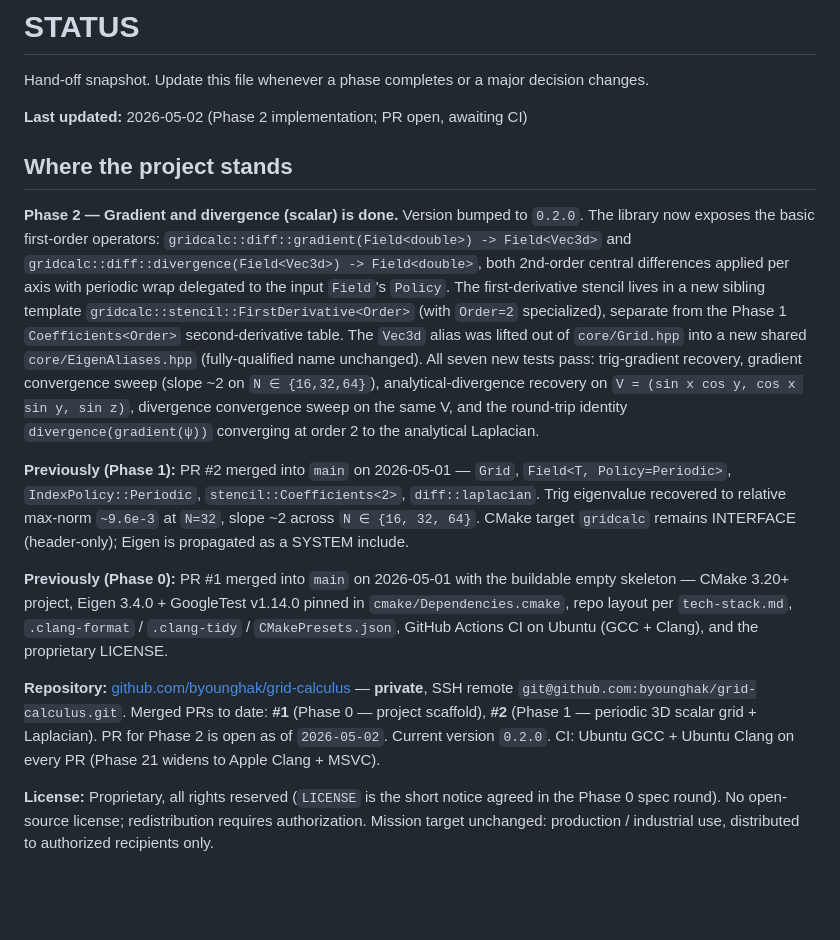
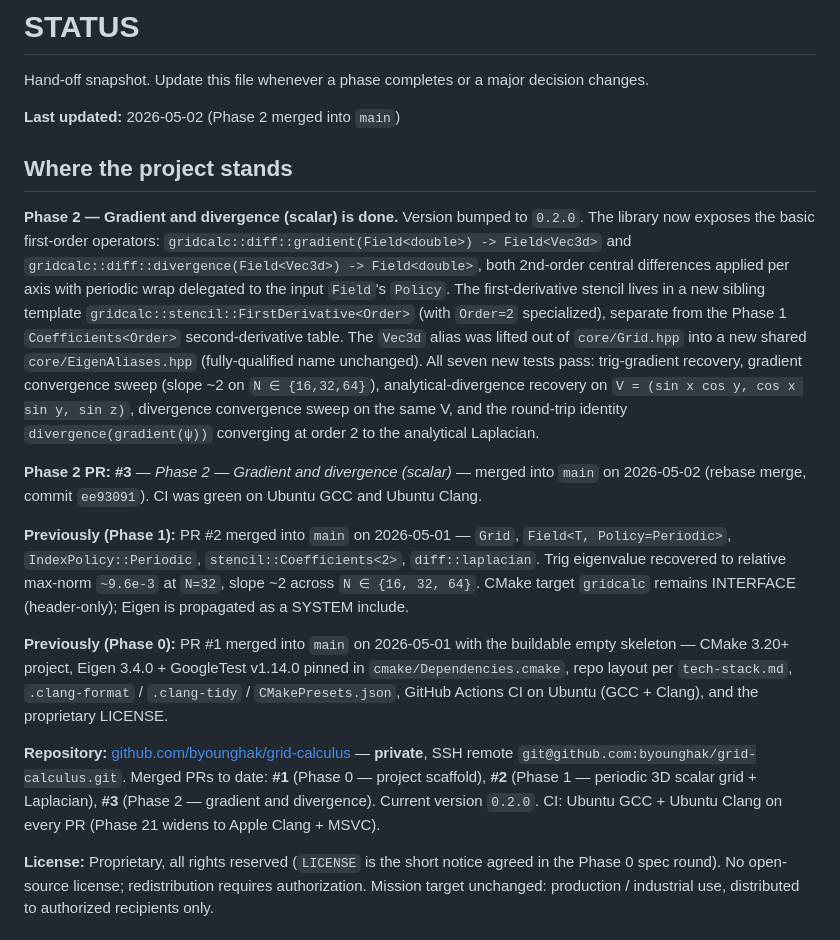
Before and after one commit to byounghak/grid-calculus, a Markdown page: specs/STATUS.md, the part around the change. GitHub-like rendering; blank space fills up the shorter version.

Commit message:
docs: refresh STATUS for Phase 2 merge (PR #3, version 0.2.0 on main)
Co-Authored-By: Claude Opus 4.7 (1M context) <noreply@anthropic.com>

```diff
--- a/specs/STATUS.md
+++ b/specs/STATUS.md
@@ -2,17 +2,19 @@
 
 Hand-off snapshot. Update this file whenever a phase completes or a major decision changes.
 
-**Last updated:** 2026-05-02 (Phase 2 implementation; PR open, awaiting CI)
+**Last updated:** 2026-05-02 (Phase 2 merged into `main`)
 
 ## Where the project stands
 
 **Phase 2 — Gradient and divergence (scalar) is done.** Version bumped to `0.2.0`. The library now exposes the basic first-order operators: `gridcalc::diff::gradient(Field<double>) -> Field<Vec3d>` and `gridcalc::diff::divergence(Field<Vec3d>) -> Field<double>`, both 2nd-order central differences applied per axis with periodic wrap delegated to the input `Field`'s `Policy`. The first-derivative stencil lives in a new sibling template `gridcalc::stencil::FirstDerivative<Order>` (with `Order=2` specialized), separate from the Phase 1 `Coefficients<Order>` second-derivative table. The `Vec3d` alias was lifted out of `core/Grid.hpp` into a new shared `core/EigenAliases.hpp` (fully-qualified name unchanged). All seven new tests pass: trig-gradient recovery, gradient convergence sweep (slope ~2 on `N ∈ {16,32,64}`), analytical-divergence recovery on `V = (sin x cos y, cos x sin y, sin z)`, divergence convergence sweep on the same V, and the round-trip identity `divergence(gradient(ψ))` converging at order 2 to the analytical Laplacian.
 
+**Phase 2 PR:** **#3** — *Phase 2 — Gradient and divergence (scalar)* — merged into `main` on 2026-05-02 (rebase merge, commit `ee93091`). CI was green on Ubuntu GCC and Ubuntu Clang.
+
 **Previously (Phase 1):** PR #2 merged into `main` on 2026-05-01 — `Grid`, `Field<T, Policy=Periodic>`, `IndexPolicy::Periodic`, `stencil::Coefficients<2>`, `diff::laplacian`. Trig eigenvalue recovered to relative max-norm `~9.6e-3` at `N=32`, slope ~2 across `N ∈ {16, 32, 64}`. CMake target `gridcalc` remains INTERFACE (header-only); Eigen is propagated as a SYSTEM include.
 
 **Previously (Phase 0):** PR #1 merged into `main` on 2026-05-01 with the buildable empty skeleton — CMake 3.20+ project, Eigen 3.4.0 + GoogleTest v1.14.0 pinned in `cmake/Dependencies.cmake`, repo layout per `tech-stack.md`, `.clang-format` / `.clang-tidy` / `CMakePresets.json`, GitHub Actions CI on Ubuntu (GCC + Clang), and the proprietary LICENSE.
 
-**Repository:** [github.com/byounghak/grid-calculus](https://github.com/byounghak/grid-calculus) — **private**, SSH remote `git@github.com:byounghak/grid-calculus.git`. Merged PRs to date: **#1** (Phase 0 — project scaffold), **#2** (Phase 1 — periodic 3D scalar grid + Laplacian). PR for Phase 2 is open as of `2026-05-02`. Current version `0.2.0`. CI: Ubuntu GCC + Ubuntu Clang on every PR (Phase 21 widens to Apple Clang + MSVC).
+**Repository:** [github.com/byounghak/grid-calculus](https://github.com/byounghak/grid-calculus) — **private**, SSH remote `git@github.com:byounghak/grid-calculus.git`. Merged PRs to date: **#1** (Phase 0 — project scaffold), **#2** (Phase 1 — periodic 3D scalar grid + Laplacian), **#3** (Phase 2 — gradient and divergence). Current version `0.2.0`. CI: Ubuntu GCC + Ubuntu Clang on every PR (Phase 21 widens to Apple Clang + MSVC).
 
 **License:** Proprietary, all rights reserved (`LICENSE` is the short notice agreed in the Phase 0 spec round). No open-source license; redistribution requires authorization. Mission target unchanged: production / industrial use, distributed to authorized recipients only.
 
```
